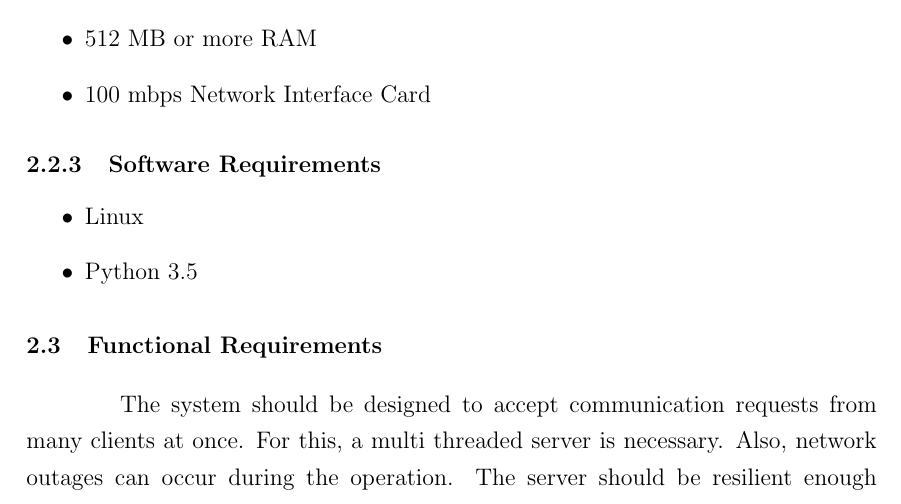
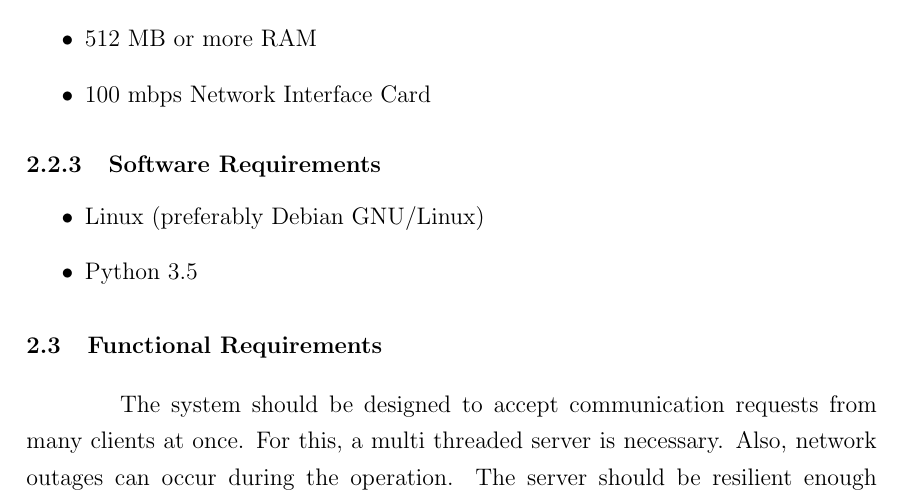
Before and after one commit to karuvally/mca_project_report, a LaTeX thesis (report/master.tex, which reads report/requirements.tex): part of page 15 of 28, cut so that both start at the same text. Compiled offline with pdfLaTeX.

Commit message:
updated software requirements

```diff
--- a/report/requirements.tex
+++ b/report/requirements.tex
@@ -63,7 +63,7 @@ identification and encrypted communication between machines.
 
 \subsection{Software Requirements}
 \begin{itemize}
-    \item Linux
+    \item Linux (preferably Debian GNU/Linux)
     \item Python 3.5
 \end{itemize}
 
```
